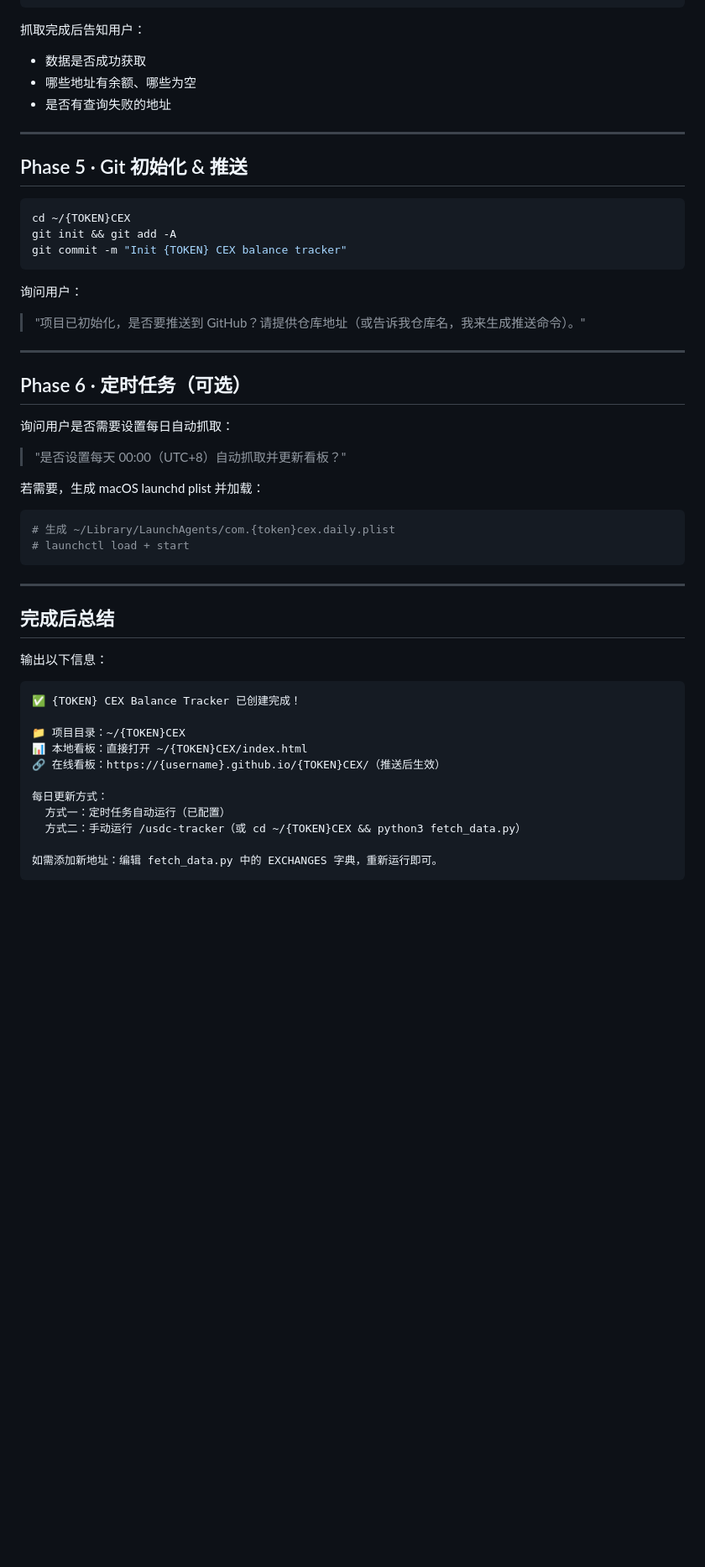
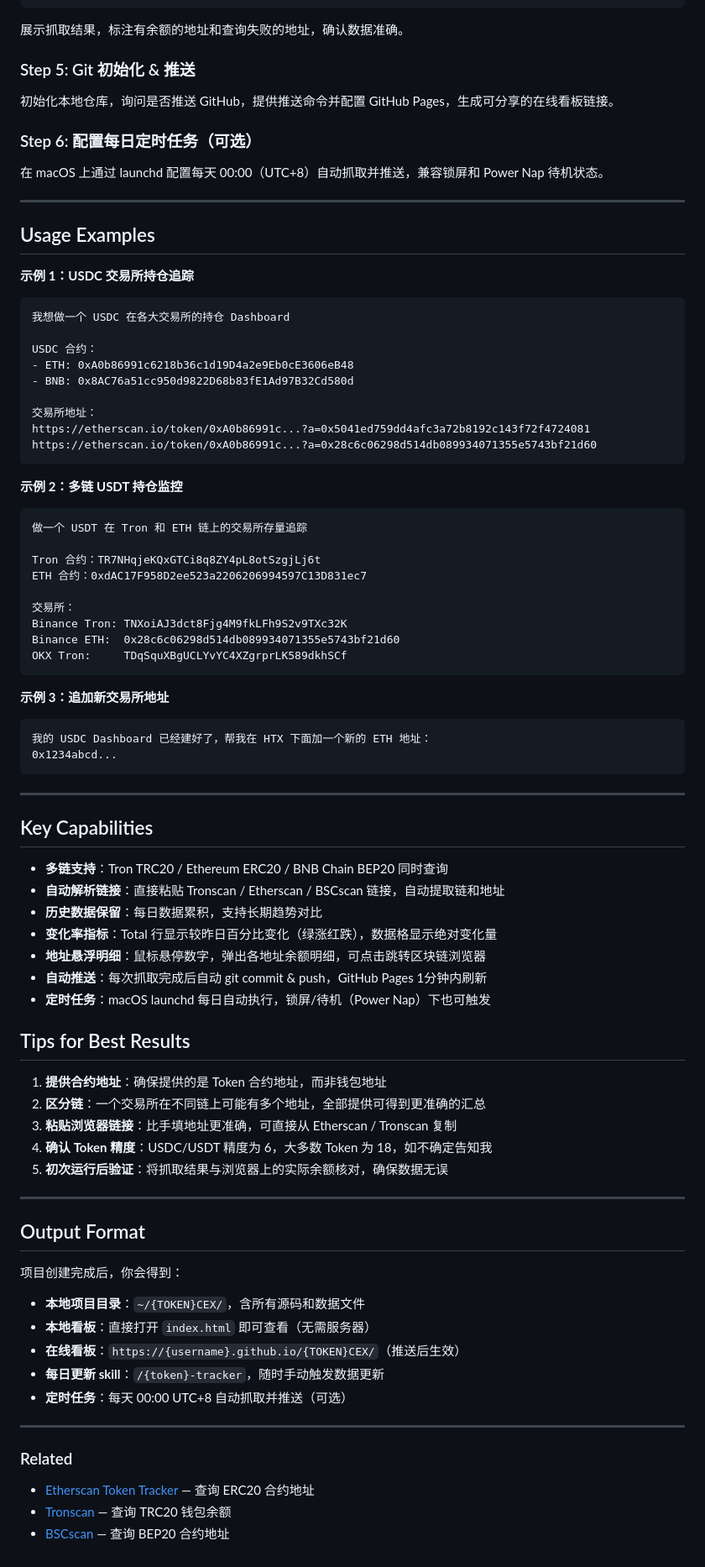
Before and after one commit to blackeyhou-stack/USDDCEX, a Markdown page: .claude/commands/cex-token-tracker.md, the part around one of its changes. Shown at 84% size. Rendered like a GitHub page; blank space fills up the shorter version.

Commit message:
Refactor cex-token-tracker skill to match SKILL.md structure

````diff
--- a/.claude/commands/cex-token-tracker.md
+++ b/.claude/commands/cex-token-tracker.md
@@ -175,54 +55,91 @@ pip install requests
 python3 fetch_data.py
 ```
 
-抓取完成后告知用户：
-- 数据是否成功获取
-- 哪些地址有余额、哪些为空
-- 是否有查询失败的地址
+展示抓取结果，标注有余额的地址和查询失败的地址，确认数据准确。
+
+### Step 5: Git 初始化 & 推送
+
+初始化本地仓库，询问是否推送 GitHub，提供推送命令并配置 GitHub Pages，生成可分享的在线看板链接。
+
+### Step 6: 配置每日定时任务（可选）
+
+在 macOS 上通过 launchd 配置每天 00:00（UTC+8）自动抓取并推送，兼容锁屏和 Power Nap 待机状态。
 
 ---
 
-## Phase 5 · Git 初始化 & 推送
+## Usage Examples
 
-```bash
-cd ~/{TOKEN}CEX
-git init && git add -A
-git commit -m "Init {TOKEN} CEX balance tracker"
+**示例 1：USDC 交易所持仓追踪**
+
+```
+我想做一个 USDC 在各大交易所的持仓 Dashboard
+
+USDC 合约：
+- ETH: 0xA0b86991c6218b36c1d19D4a2e9Eb0cE3606eB48
+- BNB: 0x8AC76a51cc950d9822D68b83fE1Ad97B32Cd580d
+
+交易所地址：
+https://etherscan.io/token/0xA0b86991c...?a=0x5041ed759dd4afc3a72b8192c143f72f4724081
+https://etherscan.io/token/0xA0b86991c...?a=0x28c6c06298d514db089934071355e5743bf21d60
 ```
 
-询问用户：
-> "项目已初始化，是否要推送到 GitHub？请提供仓库地址（或告诉我仓库名，我来生成推送命令）。"
+**示例 2：多链 USDT 持仓监控**
 
----
+```
+做一个 USDT 在 Tron 和 ETH 链上的交易所存量追踪
 
-## Phase 6 · 定时任务（可选）
+Tron 合约：TR7NHqjeKQxGTCi8q8ZY4pL8otSzgjLj6t
+ETH 合约：0xdAC17F958D2ee523a2206206994597C13D831ec7
 
-询问用户是否需要设置每日自动抓取：
-> "是否设置每天 00:00（UTC+8）自动抓取并更新看板？"
+交易所：
+Binance Tron: TNXoiAJ3dct8Fjg4M9fkLFh9S2v9TXc32K
+Binance ETH:  0x28c6c06298d514db089934071355e5743bf21d60
+OKX Tron:     TDqSquXBgUCLYvYC4XZgrprLK589dkhSCf
+```
 
-若需要，生成 macOS launchd plist 并加载：
+**示例 3：追加新交易所地址**
 
-```bash
-# 生成 ~/Library/LaunchAgents/com.{token}cex.daily.plist
-# launchctl load + start
+```
+我的 USDC Dashboard 已经建好了，帮我在 HTX 下面加一个新的 ETH 地址：
+0x1234abcd...
 ```
 
 ---
 
-## 完成后总结
+## Key Capabilities
 
-输出以下信息：
+- **多链支持**：Tron TRC20 / Ethereum ERC20 / BNB Chain BEP20 同时查询
+- **自动解析链接**：直接粘贴 Tronscan / Etherscan / BSCscan 链接，自动提取链和地址
+- **历史数据保留**：每日数据累积，支持长期趋势对比
+- **变化率指标**：Total 行显示较昨日百分比变化（绿涨红跌），数据格显示绝对变化量
+- **地址悬浮明细**：鼠标悬停数字，弹出各地址余额明细，可点击跳转区块链浏览器
+- **自动推送**：每次抓取完成后自动 git commit & push，GitHub Pages 1分钟内刷新
+- **定时任务**：macOS launchd 每日自动执行，锁屏/待机（Power Nap）下也可触发
 
-```
-✅ {TOKEN} CEX Balance Tracker 已创建完成！
+## Tips for Best Results
 
-📁 项目目录：~/{TOKEN}CEX
-📊 本地看板：直接打开 ~/{TOKEN}CEX/index.html
-🔗 在线看板：https://{username}.github.io/{TOKEN}CEX/（推送后生效）
+1. **提供合约地址**：确保提供的是 Token 合约地址，而非钱包地址
+2. **区分链**：一个交易所在不同链上可能有多个地址，全部提供可得到更准确的汇总
+3. **粘贴浏览器链接**：比手填地址更准确，可直接从 Etherscan / Tronscan 复制
+4. **确认 Token 精度**：USDC/USDT 精度为 6，大多数 Token 为 18，如不确定告知我
+5. **初次运行后验证**：将抓取结果与浏览器上的实际余额核对，确保数据无误
 
-每日更新方式：
-  方式一：定时任务自动运行（已配置）
-  方式二：手动运行 /usdc-tracker（或 cd ~/{TOKEN}CEX && python3 fetch_data.py）
+---
 
-如需添加新地址：编辑 fetch_data.py 中的 EXCHANGES 字典，重新运行即可。
-```
+## Output Format
+
+项目创建完成后，你会得到：
+
+- **本地项目目录**：`~/{TOKEN}CEX/`，含所有源码和数据文件
+- **本地看板**：直接打开 `index.html` 即可查看（无需服务器）
+- **在线看板**：`https://{username}.github.io/{TOKEN}CEX/`（推送后生效）
+- **每日更新 skill**：`/{token}-tracker`，随时手动触发数据更新
+- **定时任务**：每天 00:00 UTC+8 自动抓取并推送（可选）
+
+---
+
+### Related
+
+- [Etherscan Token Tracker](https://etherscan.io/tokens) — 查询 ERC20 合约地址
+- [Tronscan](https://tronscan.org) — 查询 TRC20 钱包余额
+- [BSCscan](https://bscscan.com) — 查询 BEP20 合约地址
````
Also changed, not shown: other parts of .claude/commands/cex-token-tracker.md (+30 -150 lines).
